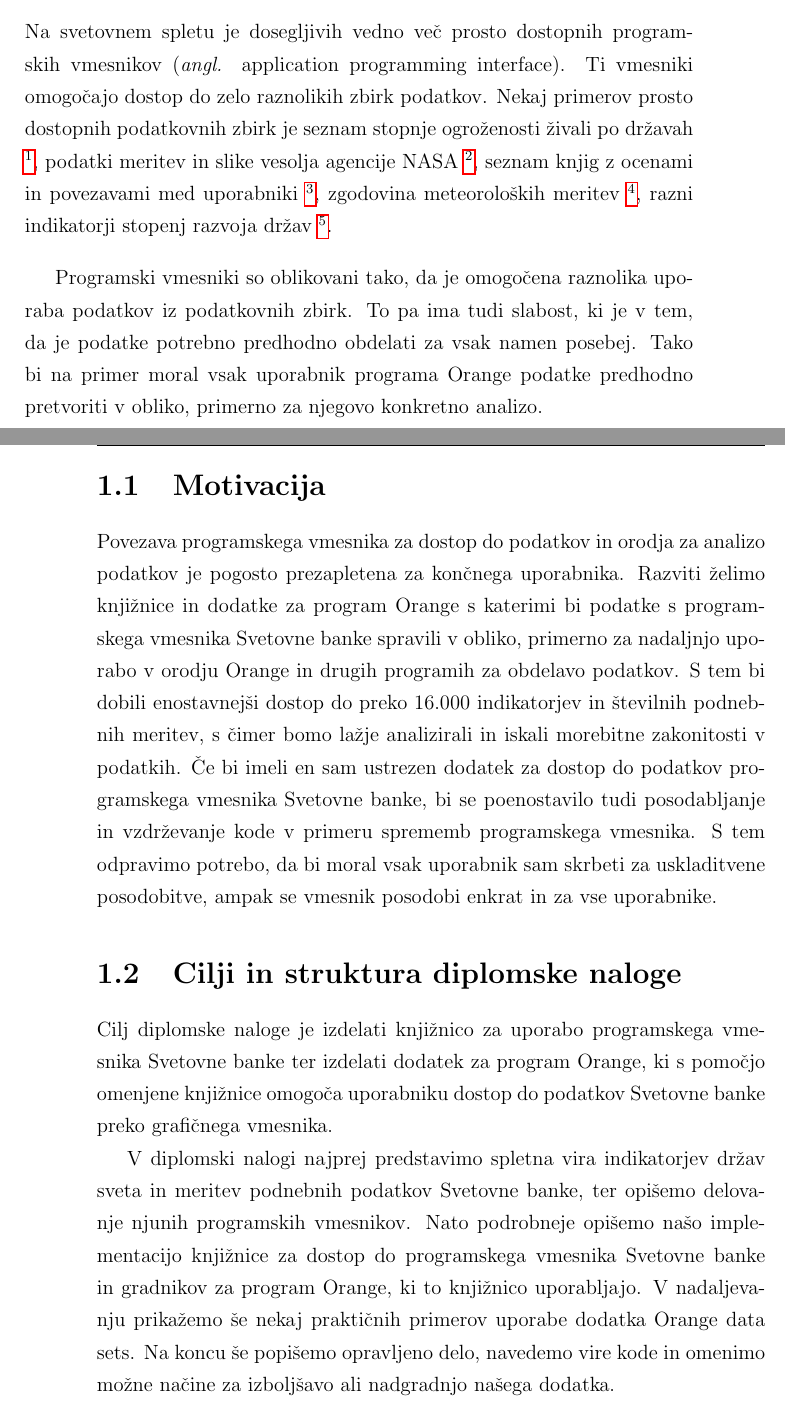
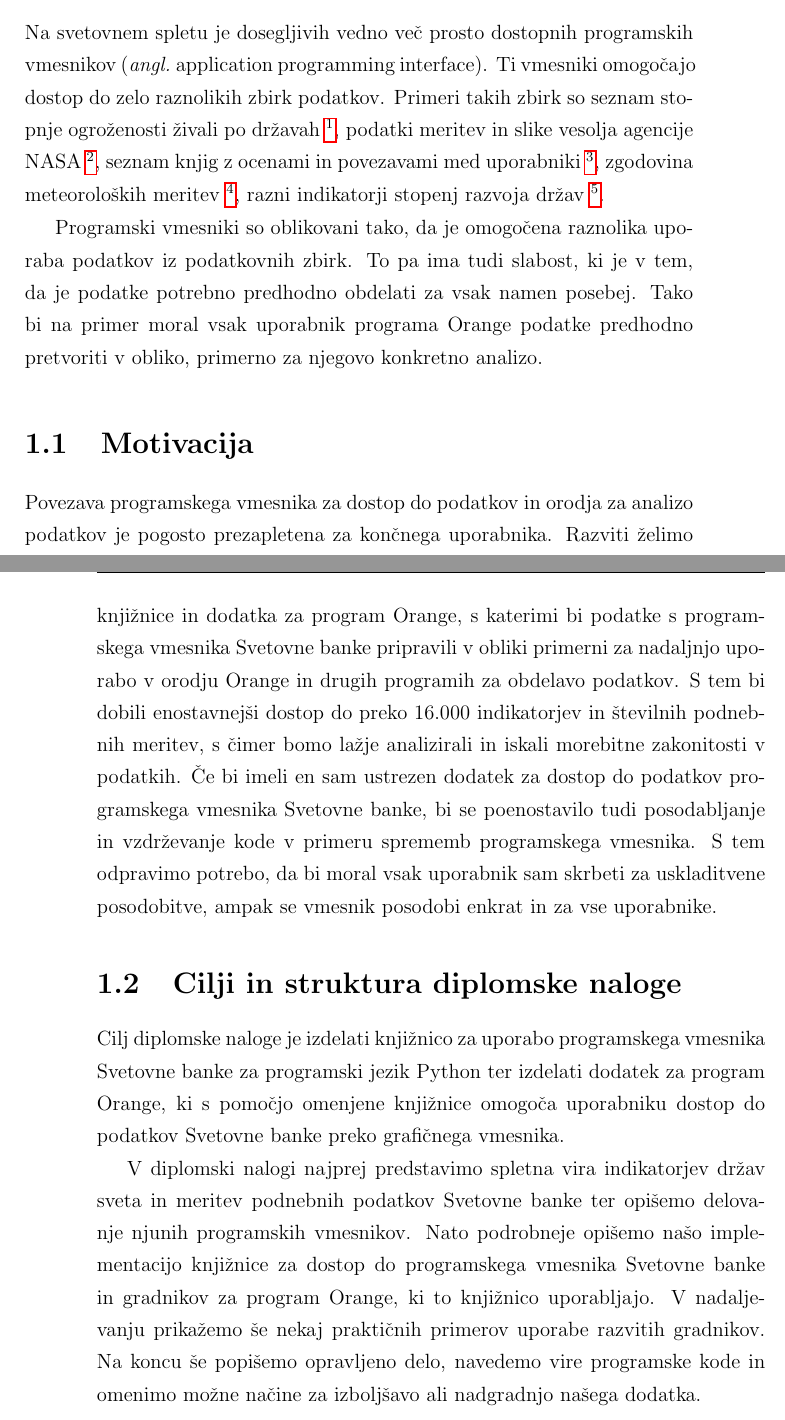
Before and after one commit to zidarsk8/testdump, a LaTeX thesis (diploma.tex, which reads uvod.tex): two parts of pages 19 and 20 of 59, joined at a grey line, cut so that both start at the same text. Compiled offline with pdfLaTeX.

Commit message:
Update uvod

```diff
--- a/diploma.tex
+++ b/diploma.tex
@@ -72,7 +72,7 @@
 \newfloat{snippet}{thp}{lop}
 \floatname{snippet}{Primer}
 
-\newcommand\angl[1]{({\it angl. }{#1})}
+\newcommand\angl[1]{({\it angl.\ }{#1})}
 
 
 
--- a/uvod.tex
+++ b/uvod.tex
@@ -5,18 +5,14 @@ Na svetovnem spletu je dosegljivih vedno več prosto dostopnih programskih
 vmesnikov \angl{application programming interface}.
 % TODO: morda dodaj API v razlago zgoraj
 Ti vmesniki omogočajo dostop
-do zelo raznolikih zbirk podatkov. Nekaj primerov prosto dostopnih podatkovnih
-zbirk je seznam stopnje ogroženosti živali po državah
-% 1 IUCN 2016. IUCN Red List of Threatened Species. Version 2016-1 <www.iucnredlist.org>
-    \fnurl{http://apiv3.iucnredlist.org/api/v3/docs},
-podatki meritev in slike vesolja agencije NASA
-    \fnurl{https://api.nasa.gov/},
-seznam knjig z ocenami in povezavami med uporabniki
-    \fnurl{https://www.goodreads.com/api},
-zgodovina meteoroloških meritev
-    \fnurl{http://climatedataapi.worldbank.org/},
-razni indikatorji stopenj razvoja držav
-    \fnurl{http://api.worldbank.org/}.
+do zelo raznolikih zbirk podatkov. Primeri takih zbirk so
+seznam stopnje ogroženosti živali po državah~\fnurl{http://apiv3.iucnredlist.org/api/v3/docs},
+% TODO: 1 IUCN 2016. IUCN Red List of Threatened Species. Version 2016-1 <www.iucnredlist.org>
+podatki meritev in slike vesolja agencije NASA~\fnurl{https://api.nasa.gov/},
+seznam knjig z ocenami in povezavami med uporabniki~\fnurl{https://www.goodreads.com/api},
+zgodovina meteoroloških meritev~\fnurl{http://climatedataapi.worldbank.org/},
+razni indikatorji stopenj razvoja držav~\fnurl{http://api.worldbank.org/}.
+
 
 Programski vmesniki so oblikovani tako, da je omogočena raznolika uporaba
 podatkov iz podatkovnih zbirk. To pa ima tudi slabost, ki je v tem, da je
@@ -35,8 +31,8 @@ primerno za njegovo konkretno analizo.
 
 Povezava programskega vmesnika za dostop do podatkov in orodja za analizo
 podatkov je pogosto prezapletena za končnega uporabnika. Razviti želimo
-knjižnice in dodatke za program Orange s katerimi bi podatke s programskega
-vmesnika Svetovne banke spravili v  obliko, primerno za nadaljnjo
+knjižnice in dodatka za program Orange, s katerimi bi podatke s programskega
+vmesnika Svetovne banke pripravili v obliki primerni za nadaljnjo
 uporabo v orodju Orange in drugih programih za obdelavo podatkov. S tem bi
 dobili enostavnejši dostop do preko 16.000 indikatorjev in številnih podnebnih
 meritev, s čimer bomo lažje analizirali in iskali morebitne zakonitosti v
@@ -50,18 +46,18 @@ ampak se vmesnik posodobi enkrat in za vse uporabnike.
 \section{Cilji in struktura diplomske naloge}
 
 Cilj diplomske naloge je izdelati knjižnico za uporabo programskega vmesnika
-Svetovne banke ter izdelati dodatek za program Orange, ki s pomočjo omenjene
+Svetovne banke za programski jezik Python ter izdelati dodatek za program Orange, ki s pomočjo omenjene
 knjižnice omogoča uporabniku dostop do podatkov Svetovne banke preko
 grafičnega vmesnika.
 
 V diplomski nalogi najprej predstavimo spletna vira indikatorjev
-držav sveta in meritev podnebnih podatkov Svetovne banke, ter
+držav sveta in meritev podnebnih podatkov Svetovne banke ter
 opišemo delovanje njunih programskih vmesnikov.
 Nato podrobneje opišemo našo implementacijo knjižnice za dostop do
 programskega vmesnika Svetovne banke in gradnikov za program Orange, ki to
 knjižnico uporabljajo. V nadaljevanju prikažemo še nekaj praktičnih
-primerov uporabe dodatka Orange data sets. Na koncu še popišemo opravljeno
-delo, navedemo vire kode in omenimo možne načine za izboljšavo ali
+primerov uporabe razvitih gradnikov. Na koncu še popišemo opravljeno
+delo, navedemo vire programske kode in omenimo možne načine za izboljšavo ali
 nadgradnjo našega dodatka.
 
 
```
Also changed, not shown: diploma.pdf.
